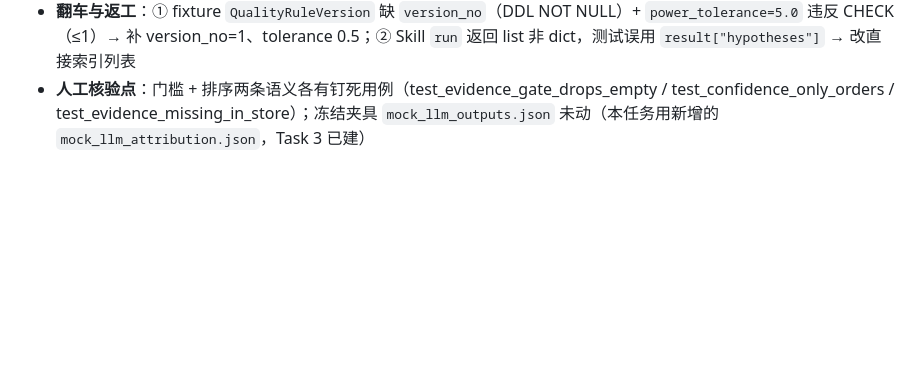
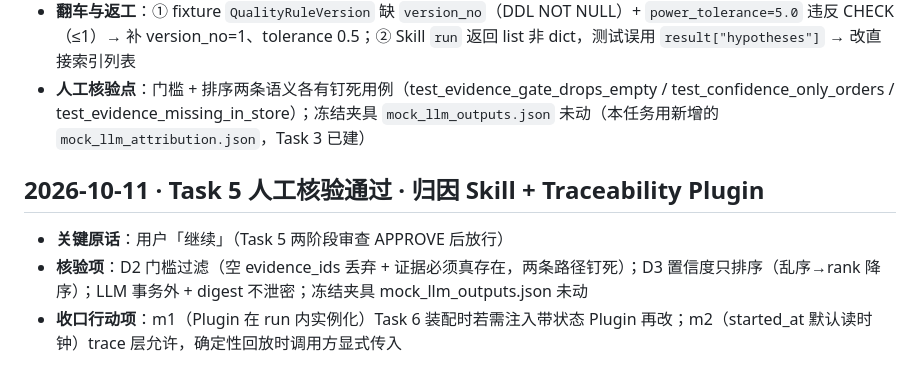
Before and after one commit to mogenga/ZHL, a Markdown page: dev-notes/phase-b/agnes-20261011.md, the part around the change. Drawn GitHub-style; blank space fills up the shorter version.

Commit message:
docs(dev-notes): record Task 5 attribution skill human-review approval

```diff
--- a/dev-notes/phase-b/agnes-20261011.md
+++ b/dev-notes/phase-b/agnes-20261011.md
@@ -154,3 +154,10 @@
 - **门禁**：`pytest -x` 102 全绿；ruff + black 全绿
 - **翻车与返工**：① fixture `QualityRuleVersion` 缺 `version_no`（DDL NOT NULL）+ `power_tolerance=5.0` 违反 CHECK（≤1）→ 补 version_no=1、tolerance 0.5；② Skill `run` 返回 list 非 dict，测试误用 `result["hypotheses"]` → 改直接索引列表
 - **人工核验点**：门槛 + 排序两条语义各有钉死用例（test_evidence_gate_drops_empty / test_confidence_only_orders / test_evidence_missing_in_store）；冻结夹具 `mock_llm_outputs.json` 未动（本任务用新增的 `mock_llm_attribution.json`，Task 3 已建）
+
+
+## 2026-10-11 · Task 5 人工核验通过 · 归因 Skill + Traceability Plugin
+
+- **关键原话**：用户「继续」（Task 5 两阶段审查 APPROVE 后放行）
+- **核验项**：D2 门槛过滤（空 evidence_ids 丢弃 + 证据必须真存在，两条路径钉死）；D3 置信度只排序（乱序→rank 降序）；LLM 事务外 + digest 不泄密；冻结夹具 mock_llm_outputs.json 未动
+- **收口行动项**：m1（Plugin 在 run 内实例化）Task 6 装配时若需注入带状态 Plugin 再改；m2（started_at 默认读时钟）trace 层允许，确定性回放时调用方显式传入
```
